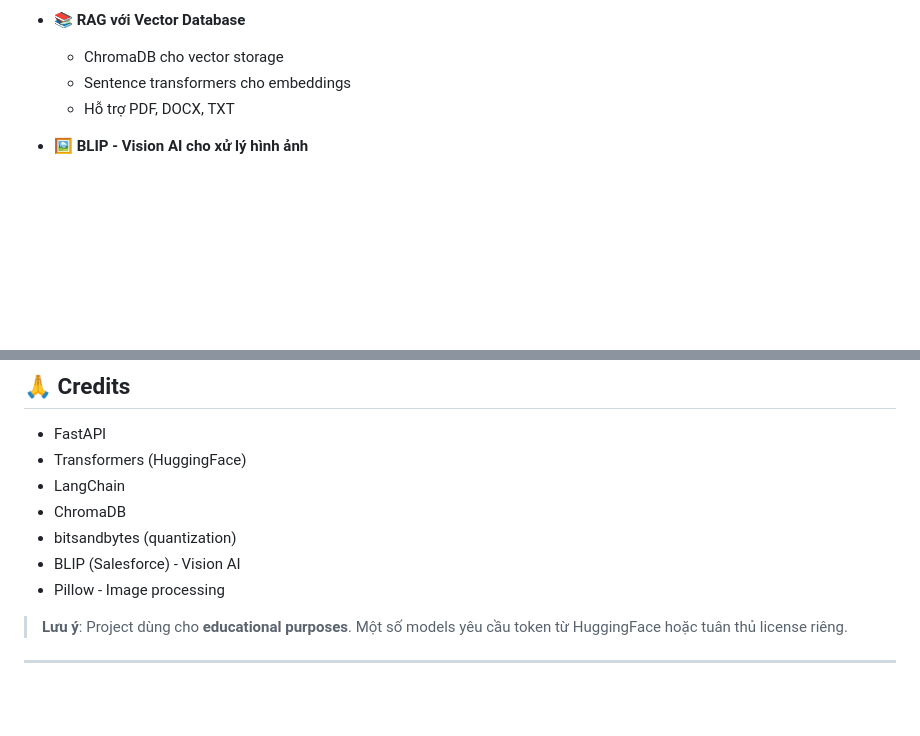
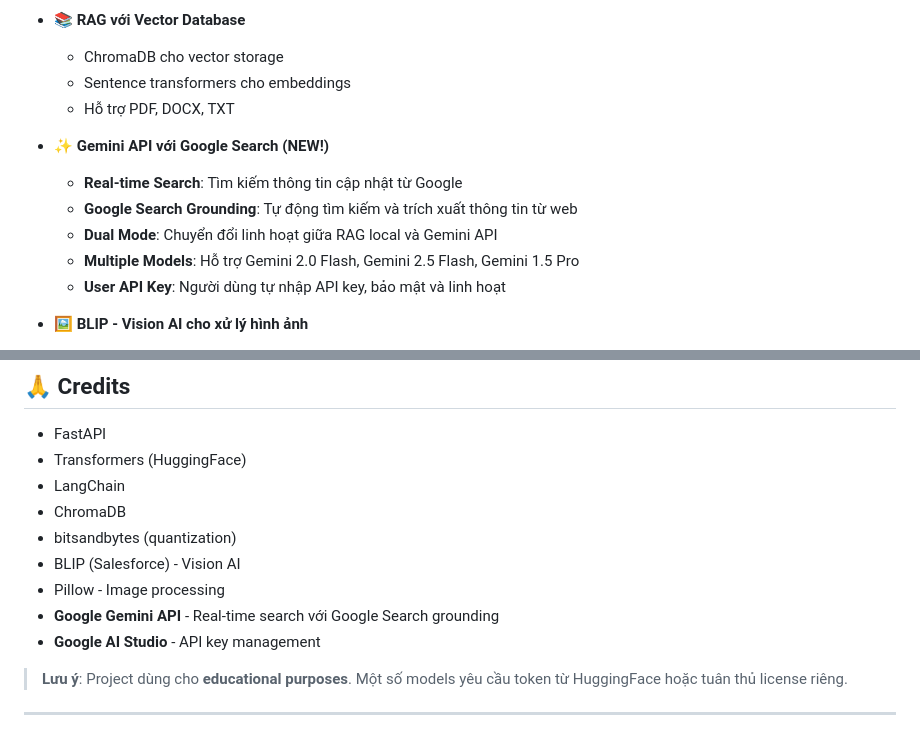
Before and after one commit to Gulenoor-Khalid/Multi-RAG-Architecture, a Markdown page: README.md, 2 parts joined by grey strips. Drawn GitHub-style; blank space fills up the shorter version.

```diff
--- a/README.md
+++ b/README.md
@@ -136,6 +155,13 @@ Giao diện chat RAG: upload tài liệu, chọn mô hình, streaming câu trả
   - ChromaDB cho vector storage
   - Sentence transformers cho embeddings
   - Hỗ trợ PDF, DOCX, TXT
+
+- ✨ **Gemini API với Google Search (NEW!)**
+  - **Real-time Search**: Tìm kiếm thông tin cập nhật từ Google
+  - **Google Search Grounding**: Tự động tìm kiếm và trích xuất thông tin từ web
+  - **Dual Mode**: Chuyển đổi linh hoạt giữa RAG local và Gemini API
+  - **Multiple Models**: Hỗ trợ Gemini 2.0 Flash, Gemini 2.5 Flash, Gemini 1.5 Pro
+  - **User API Key**: Người dùng tự nhập API key, bảo mật và linh hoạt
 
 - 🖼️ **BLIP - Vision AI cho xử lý hình ảnh**
   - **Visual Question Answering (VQA)**: Trả lời câu hỏi dựa trên nội dung hình ảnh
@@ -447,6 +543,8 @@ MIT License
 - bitsandbytes (quantization)
 - BLIP (Salesforce) - Vision AI
 - Pillow - Image processing
+- **Google Gemini API** - Real-time search với Google Search grounding
+- **Google AI Studio** - API key management
 
 > **Lưu ý**: Project dùng cho **educational purposes**. Một số models yêu cầu token từ HuggingFace hoặc tuân thủ license riêng.
 ---
```
Also changed, not shown: other parts of README.md (+95 -6 lines), image/demo_app.png (added), 3 other files.
